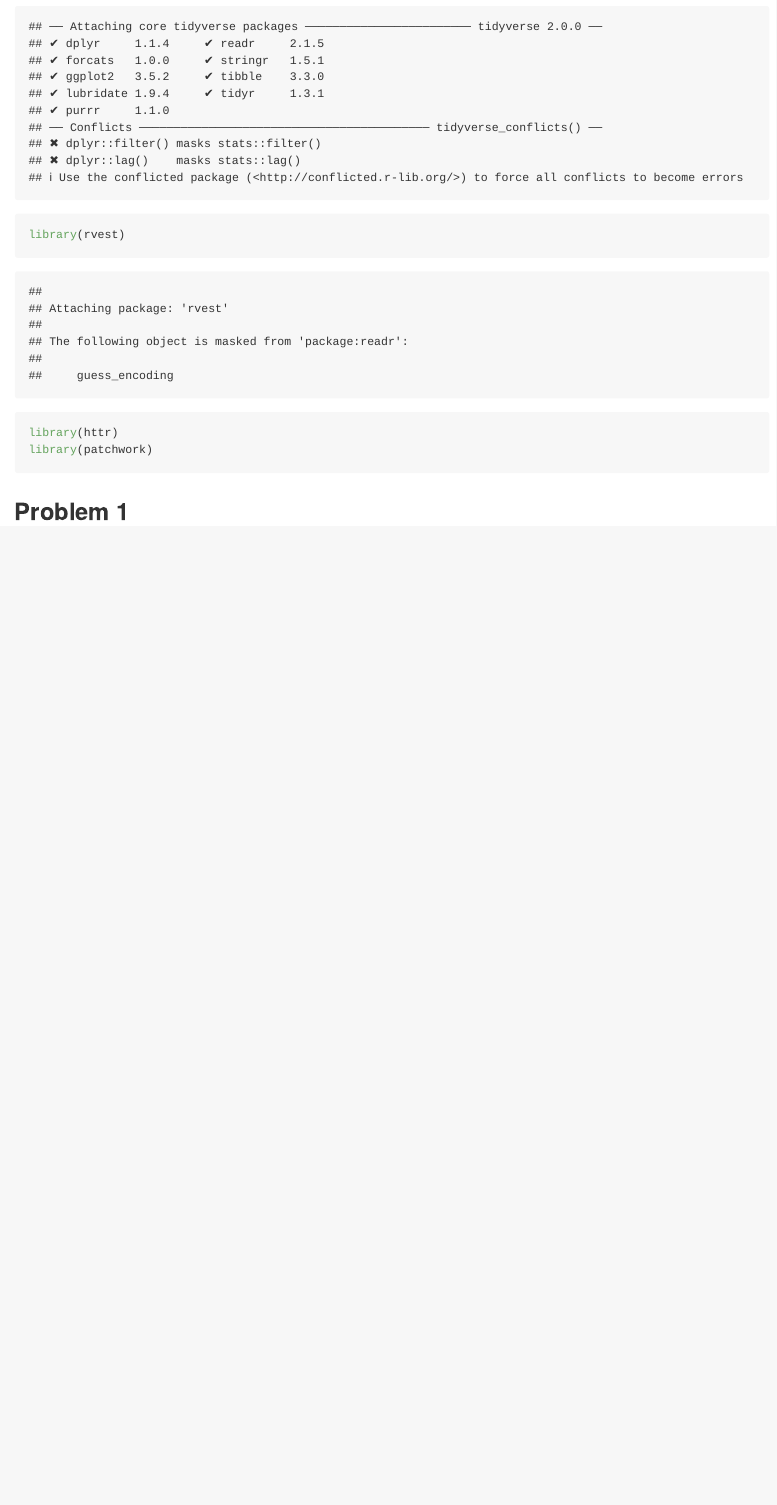
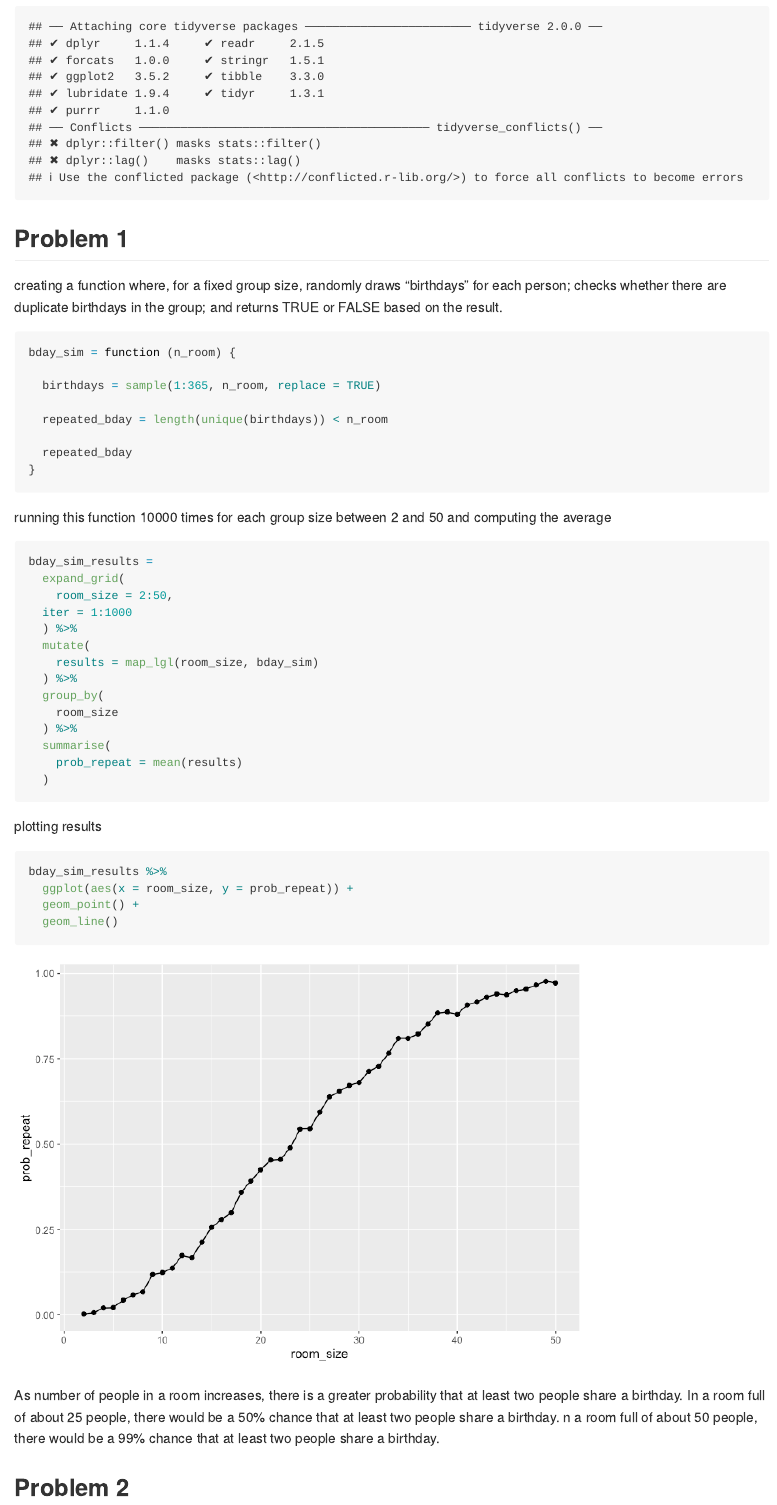
Before and after one commit to chelsopp/p8105_hw5_co2616, an R Markdown document (p8105_hw5_co2616.Rmd): the page in a window 1100 px wide, from 210 px down. The pictures show the output file p8105_hw5_co2616.md that the author committed with the source, drawn offline in the style of GitHub.

Commit message:
answering problem 1

````diff
--- a/p8105_hw5_co2616.Rmd
+++ b/p8105_hw5_co2616.Rmd
@@ -6,9 +6,49 @@ date: "2025-11-14"
 
 ```{r}
 library(tidyverse)
-library(rvest)
-library(httr)
-library(patchwork)
 ```
 
 ## Problem 1
+
+creating a function where, for a fixed group size, randomly draws “birthdays” for each person; checks whether there are duplicate birthdays in the group; and returns TRUE or FALSE based on the result.
+```{r}
+bday_sim = function (n_room) {
+
+  birthdays = sample(1:365, n_room, replace = TRUE)
+
+  repeated_bday = length(unique(birthdays)) < n_room
+
+  repeated_bday
+}
+```
+
+running this function 10000 times for each group size between 2 and 50 and computing the average
+
+```{r}
+bday_sim_results =
+  expand_grid(
+    room_size = 2:50,
+  iter = 1:1000
+  ) %>%
+  mutate(
+    results = map_lgl(room_size, bday_sim)
+  ) %>%
+  group_by(
+    room_size
+  ) %>%
+  summarise(
+    prob_repeat = mean(results)
+  )
+```
+
+plotting results
+```{r}
+bday_sim_results %>%
+  ggplot(aes(x = room_size, y = prob_repeat)) +
+  geom_point() +
+  geom_line()
+```
+
+As number of people in a room increases, there is a greater probability that at least two people share a birthday. In a room full of about 25 people, there would be a 50% chance that at least two people share a birthday. n a room full of about 50 people, there would be a 99% chance that at least two people share a birthday.
+
+## Problem 2
````
Also changed, not shown: p8105_hw5_co2616.md, p8105_hw5_co2616_files/figure-gfm/unnamed-chunk-4-1.png (added).
